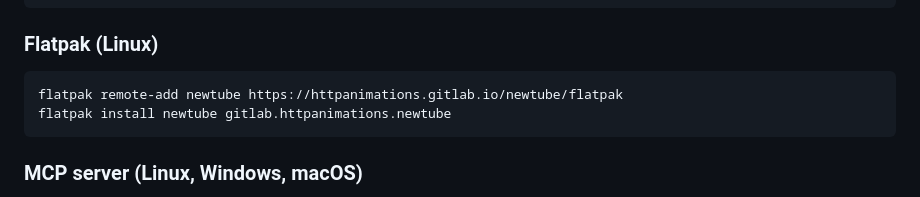
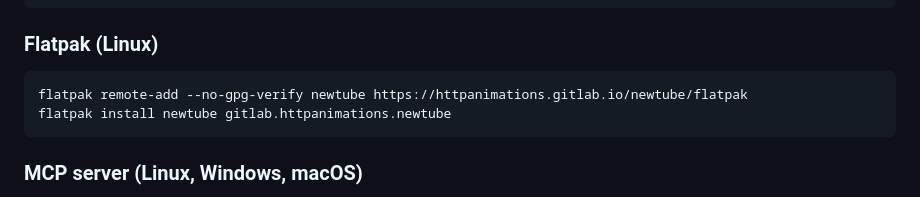
Before and after one commit to justacalico/newtube, a Markdown page: README.md, the part around the change. Rendered like a GitHub page.

Commit message:
fix(docs): flatpak 无 GPG 签名

````diff
--- a/README.md
+++ b/README.md
@@ -51,7 +51,7 @@ https://gitlab.com/HttpAnimations/newtube/-/raw/main/repos/altstore.json
 ### Flatpak (Linux)
 
 ```
-flatpak remote-add newtube https://httpanimations.gitlab.io/newtube/flatpak
+flatpak remote-add --no-gpg-verify newtube https://httpanimations.gitlab.io/newtube/flatpak
 flatpak install newtube gitlab.httpanimations.newtube
 ```
 
````
